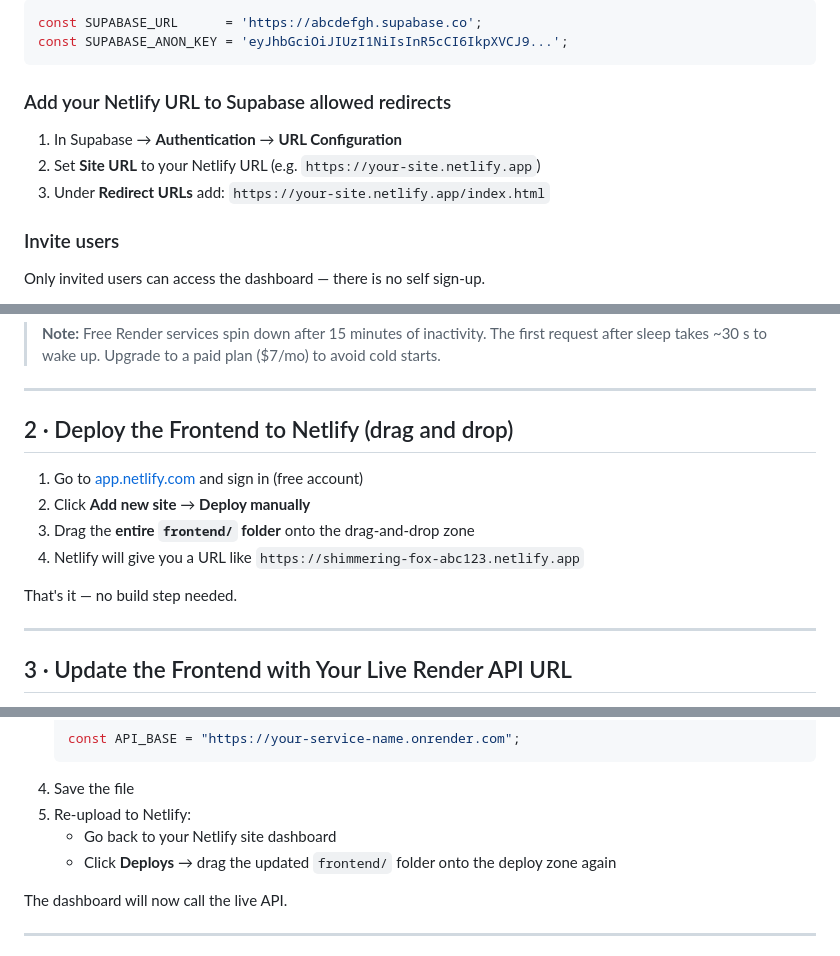
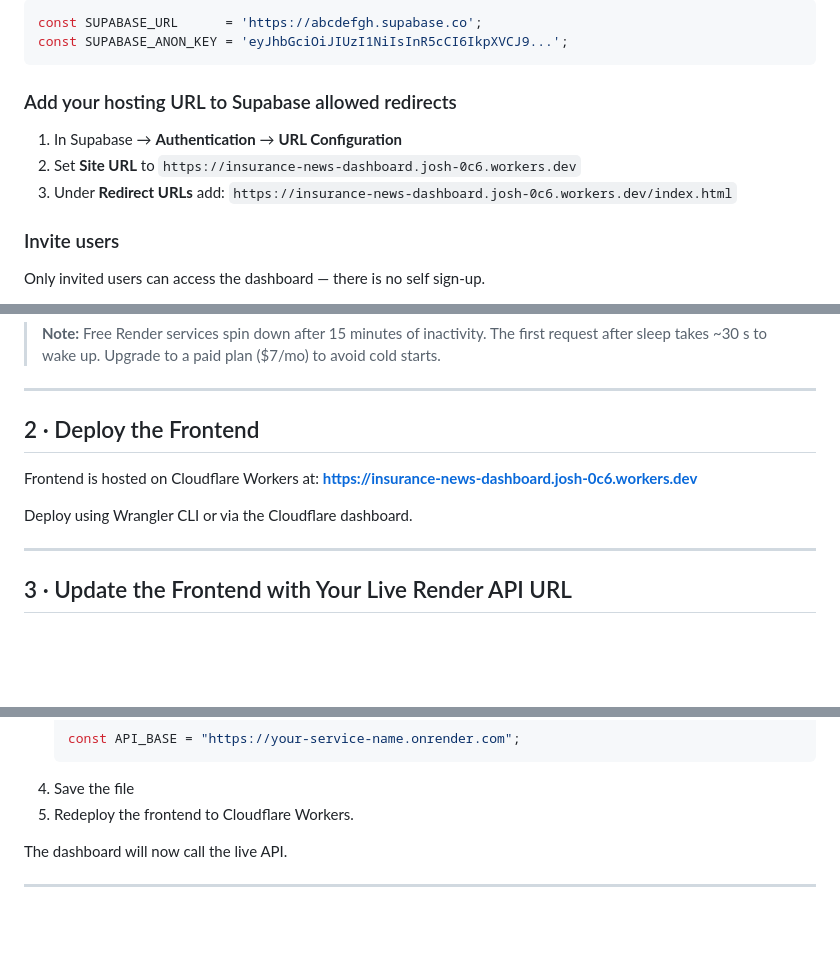
Before and after one commit to joshcrook13/insurance-news-dashboard, a Markdown page: README.md, 3 parts joined by grey strips. Rendered like a GitHub page; blank space fills up the shorter version.

Commit message:
Update hosting URL to Cloudflare Workers
Replace Netlify references with:
https://insurance-news-dashboard.josh-0c6.workers.dev

Co-Authored-By: Claude Sonnet 4.6 <noreply@anthropic.com>

````diff
--- a/README.md
+++ b/README.md
@@ -185,11 +185,11 @@ const SUPABASE_URL      = 'https://abcdefgh.supabase.co';
 const SUPABASE_ANON_KEY = 'eyJhbGciOiJIUzI1NiIsInR5cCI6IkpXVCJ9...';
 ```
 
-### Add your Netlify URL to Supabase allowed redirects
+### Add your hosting URL to Supabase allowed redirects
 
 1. In Supabase → **Authentication** → **URL Configuration**
-2. Set **Site URL** to your Netlify URL (e.g. `https://your-site.netlify.app`)
-3. Under **Redirect URLs** add: `https://your-site.netlify.app/index.html`
+2. Set **Site URL** to `https://insurance-news-dashboard.josh-0c6.workers.dev`
+3. Under **Redirect URLs** add: `https://insurance-news-dashboard.josh-0c6.workers.dev/index.html`
 
 ### Invite users
 
@@ -260,14 +260,12 @@ insurance-dashboard/
 
 ---
 
-## 2 · Deploy the Frontend to Netlify (drag and drop)
+## 2 · Deploy the Frontend
 
-1. Go to [app.netlify.com](https://app.netlify.com) and sign in (free account)
-2. Click **Add new site** → **Deploy manually**
-3. Drag the **entire `frontend/` folder** onto the drag-and-drop zone
-4. Netlify will give you a URL like `https://shimmering-fox-abc123.netlify.app`
+Frontend is hosted on Cloudflare Workers at:
+**https://insurance-news-dashboard.josh-0c6.workers.dev**
 
-That's it — no build step needed.
+Deploy using Wrangler CLI or via the Cloudflare dashboard.
 
 ---
 
@@ -285,9 +283,7 @@ After deploying the backend, you need to tell the frontend where to call.
    const API_BASE = "https://your-service-name.onrender.com";
    ```
 4. Save the file
-5. Re-upload to Netlify:
-   - Go back to your Netlify site dashboard
-   - Click **Deploys** → drag the updated `frontend/` folder onto the deploy zone again
+5. Redeploy the frontend to Cloudflare Workers.
 
 The dashboard will now call the live API.
 
````
